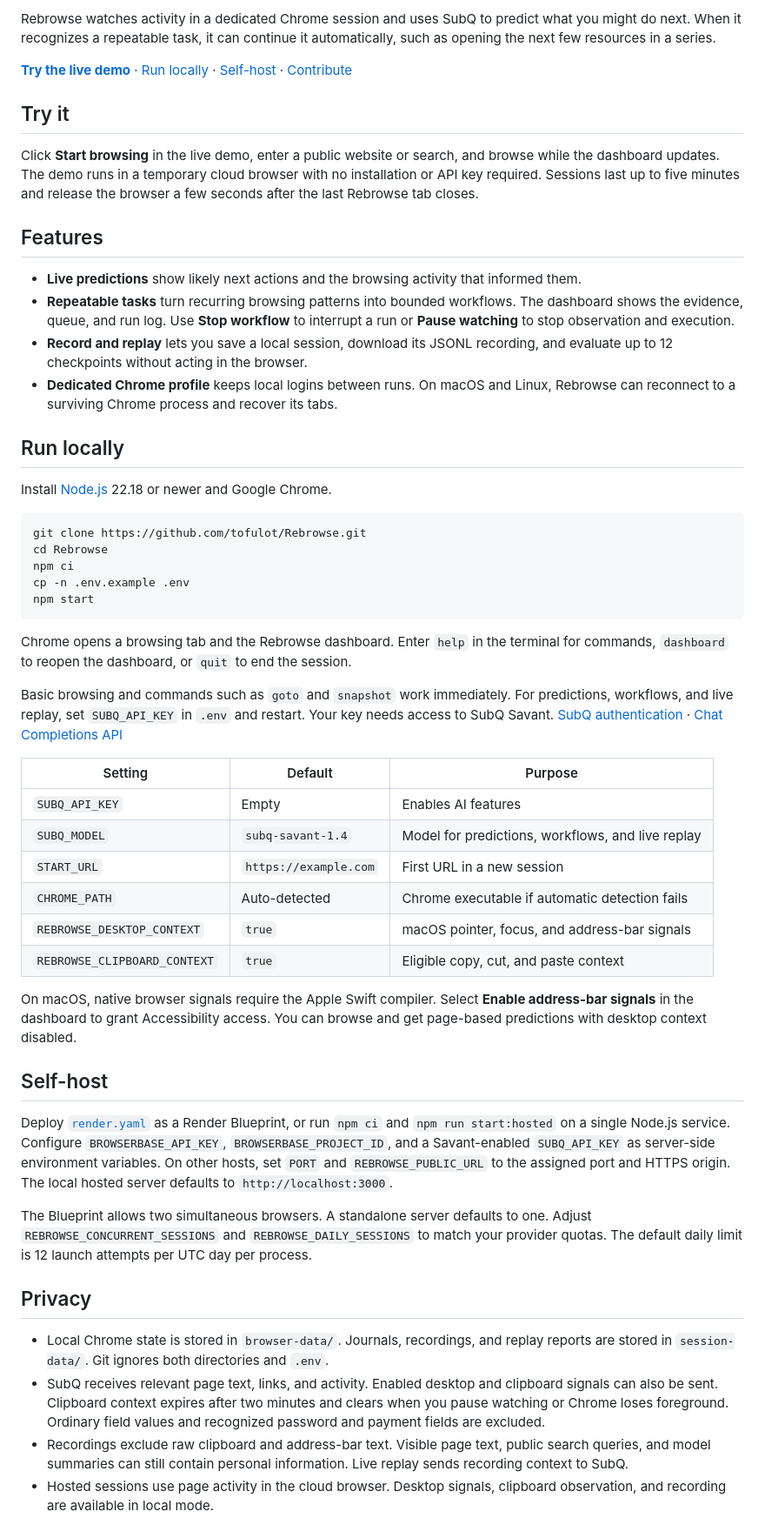
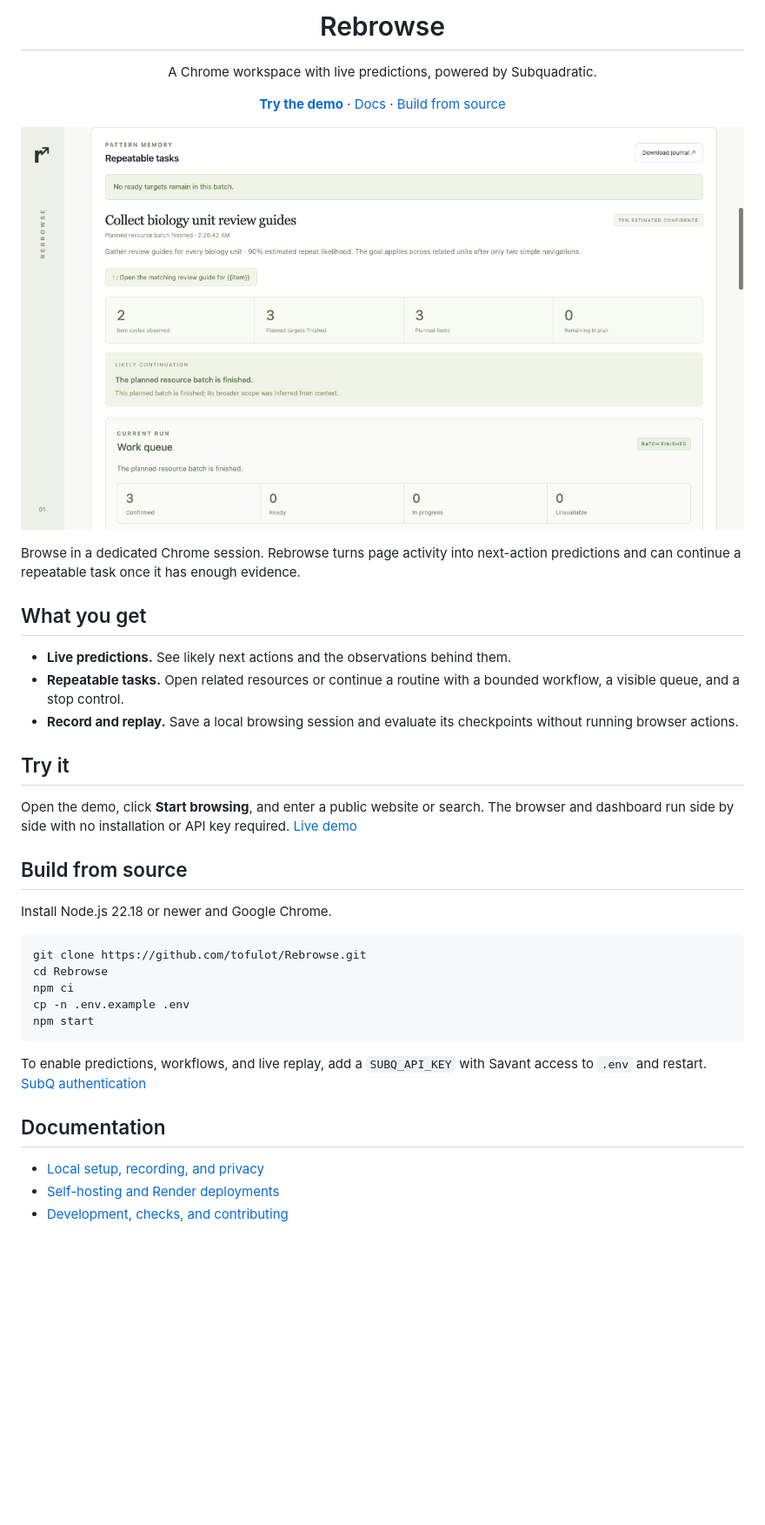
Before and after one commit to tofulot/Rebrowse, a Markdown page: README.md, the part around one of its changes. Shown at 87% size. Drawn GitHub-style; pictures changed too: docs/images/dashboard.png (added); blank space fills up the shorter version.

Commit message:
Polish project docs and deploy from main

````diff
--- a/README.md
+++ b/README.md
@@ -2,22 +4,33 @@
 
-Rebrowse watches activity in a dedicated Chrome session and uses SubQ to predict what you might do next. When it recognizes a repeatable task, it can continue it automatically, such as opening the next few resources in a series.
+<h1 align="center">Rebrowse</h1>
 
-**[Try the live demo](https://rebrowse-live.onrender.com/)** · [Run locally](#run-locally) · [Self-host](#self-host) · [Contribute](#contributing)
+<p align="center">A Chrome workspace with live predictions, powered by Subquadratic.</p>
+
+<p align="center">
+  <a href="https://rebrowse-live.onrender.com/"><strong>Try the demo</strong></a> ·
+  <a href="#documentation">Docs</a> ·
+  <a href="#build-from-source">Build from source</a>
+</p>
+
+<p align="center">
+  <img src="./docs/images/dashboard.png" width="100%" alt="Rebrowse detecting a repeatable research task and showing the completed workflow queue" />
+</p>
+
+Browse in a dedicated Chrome session. Rebrowse turns page activity into next-action predictions and can continue a repeatable task once it has enough evidence.
+
+## What you get
+
+- **Live predictions.** See likely next actions and the observations behind them.
+- **Repeatable tasks.** Open related resources or continue a routine with a bounded workflow, a visible queue, and a stop control.
+- **Record and replay.** Save a local browsing session and evaluate its checkpoints without running browser actions.
 
 ## Try it
 
-Click **Start browsing** in the live demo, enter a public website or search, and browse while the dashboard updates. The demo runs in a temporary cloud browser with no installation or API key required. Sessions last up to five minutes and release the browser a few seconds after the last Rebrowse tab closes.
+Open the demo, click **Start browsing**, and enter a public website or search. The browser and dashboard run side by side with no installation or API key required. [Live demo](https://rebrowse-live.onrender.com/)
 
-## Features
+## Build from source
 
-- **Live predictions** show likely next actions and the browsing activity that informed them.
-- **Repeatable tasks** turn recurring browsing patterns into bounded workflows. The dashboard shows the evidence, queue, and run log. Use **Stop workflow** to interrupt a run or **Pause watching** to stop observation and execution.
-- **Record and replay** lets you save a local session, download its JSONL recording, and evaluate up to 12 checkpoints without acting in the browser.
-- **Dedicated Chrome profile** keeps local logins between runs. On macOS and Linux, Rebrowse can reconnect to a surviving Chrome process and recover its tabs.
-
-## Run locally
-
-Install [Node.js](https://nodejs.org/) 22.18 or newer and Google Chrome.
+Install Node.js 22.18 or newer and Google Chrome.
 
 ```sh
 git clone https://github.com/tofulot/Rebrowse.git
@@ -27,31 +40,11 @@ cp -n .env.example .env
 npm start
 ```
 
-Chrome opens a browsing tab and the Rebrowse dashboard. Enter `help` in the terminal for commands, `dashboard` to reopen the dashboard, or `quit` to end the session.
+To enable predictions, workflows, and live replay, add a `SUBQ_API_KEY` with Savant access to `.env` and restart. [SubQ authentication](https://docs.subq.ai/using-the-api/authentication/)
 
-Basic browsing and commands such as `goto` and `snapshot` work immediately. For predictions, workflows, and live replay, set `SUBQ_API_KEY` in `.env` and restart. Your key needs access to SubQ Savant. [SubQ authentication](https://docs.subq.ai/using-the-api/authentication/) · [Chat Completions API](https://docs.subq.ai/endpoints/chat-completions-api/)
+## Documentation
 
-| Setting | Default | Purpose |
-| --- | --- | --- |
-| `SUBQ_API_KEY` | Empty | Enables AI features |
-| `SUBQ_MODEL` | `subq-savant-1.4` | Model for predictions, workflows, and live replay |
-| `START_URL` | `https://example.com` | First URL in a new session |
-| `CHROME_PATH` | Auto-detected | Chrome executable if automatic detection fails |
-| `REBROWSE_DESKTOP_CONTEXT` | `true` | macOS pointer, focus, and address-bar signals |
-| `REBROWSE_CLIPBOARD_CONTEXT` | `true` | Eligible copy, cut, and paste context |
+- [Local setup, recording, and privacy](docs/usage.md)
+- [Self-hosting and Render deployments](docs/deployment.md)
+- [Development, checks, and contributing](docs/development.md)
 
-On macOS, native browser signals require the Apple Swift compiler. Select **Enable address-bar signals** in the dashboard to grant Accessibility access. You can browse and get page-based predictions with desktop context disabled.
-
-## Self-host
-
-Deploy [`render.yaml`](render.yaml) as a Render Blueprint, or run `npm ci` and `npm run start:hosted` on a single Node.js service. Configure `BROWSERBASE_API_KEY`, `BROWSERBASE_PROJECT_ID`, and a Savant-enabled `SUBQ_API_KEY` as server-side environment variables. On other hosts, set `PORT` and `REBROWSE_PUBLIC_URL` to the assigned port and HTTPS origin. The local hosted server defaults to `http://localhost:3000`.
-
-The Blueprint allows two simultaneous browsers. A standalone server defaults to one. Adjust `REBROWSE_CONCURRENT_SESSIONS` and `REBROWSE_DAILY_SESSIONS` to match your provider quotas. The default daily limit is 12 launch attempts per UTC day per process.
-
-## Privacy
-
-- Local Chrome state is stored in `browser-data/`. Journals, recordings, and replay reports are stored in `session-data/`. Git ignores both directories and `.env`.
-- SubQ receives relevant page text, links, and activity. Enabled desktop and clipboard signals can also be sent. Clipboard context expires after two minutes and clears when you pause watching or Chrome loses foreground. Ordinary field values and recognized password and payment fields are excluded.
-- Recordings exclude raw clipboard and address-bar text. Visible page text, public search queries, and model summaries can still contain personal information. Live replay sends recording context to SubQ.
-- Hosted sessions use page activity in the cloud browser. Desktop signals, clipboard observation, and recording are available in local mode.
-
````
Also changed, not shown: other parts of README.md (+4 -55 lines), docs/deployment.md (added, +11 -0 lines), docs/development.md (added, +37 -0 lines), docs/usage.md (added, +46 -0 lines), 6 other files.
